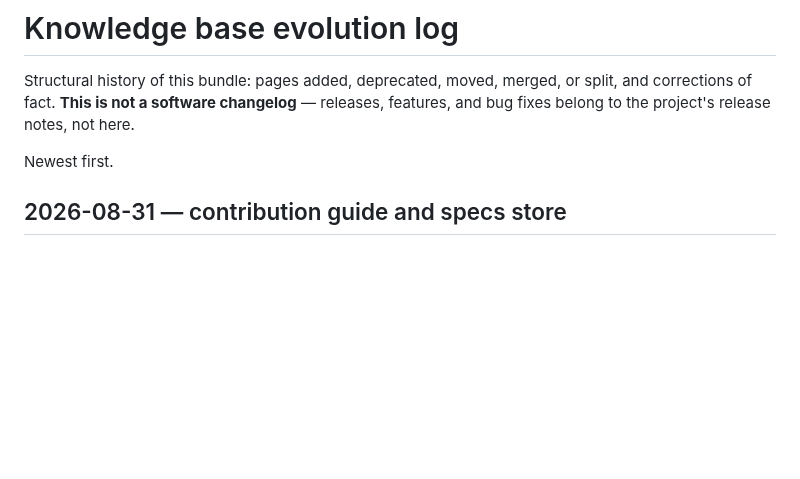
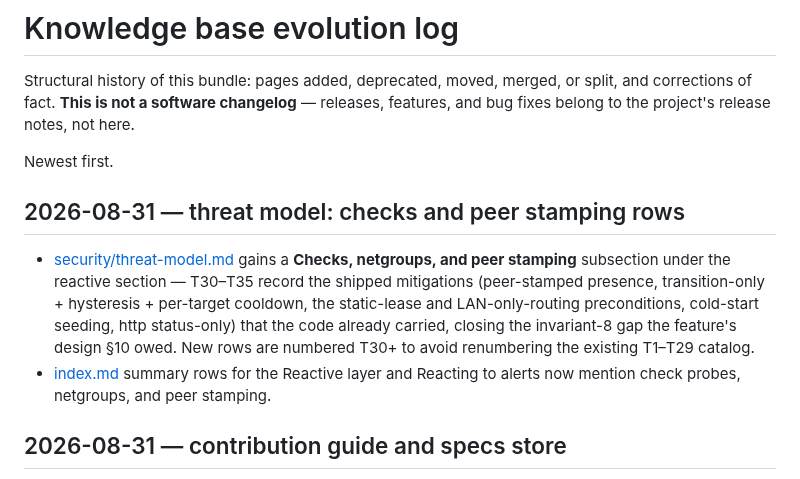
Before and after one commit to agync/exocomp, a Markdown page: docs/log.md, the part around the change. GitHub-like rendering; blank space fills up the shorter version.

```diff
--- a/docs/log.md
+++ b/docs/log.md
@@ -5,6 +5,17 @@ corrections of fact. **This is not a software changelog** — releases, features
 fixes belong to the project's release notes, not here.
 
 Newest first.
+
+## 2026-08-31 — threat model: checks and peer stamping rows
+
+- [security/threat-model.md](security/threat-model.md) gains a **Checks, netgroups, and peer
+  stamping** subsection under the reactive section — T30–T35 record the shipped mitigations
+  (peer-stamped presence, transition-only + hysteresis + per-target cooldown, the static-lease
+  and LAN-only-routing preconditions, cold-start seeding, http status-only) that the code
+  already carried, closing the invariant-8 gap the feature's design §10 owed. New rows are
+  numbered T30+ to avoid renumbering the existing T1–T29 catalog.
+- [index.md](index.md) summary rows for the Reactive layer and Reacting to alerts now mention
+  check probes, netgroups, and peer stamping.
 
 ## 2026-08-31 — contribution guide and specs store
 
```
Also changed, not shown: docs/index.md (+2 -2 lines), docs/security/threat-model.md (+22 -0 lines).
